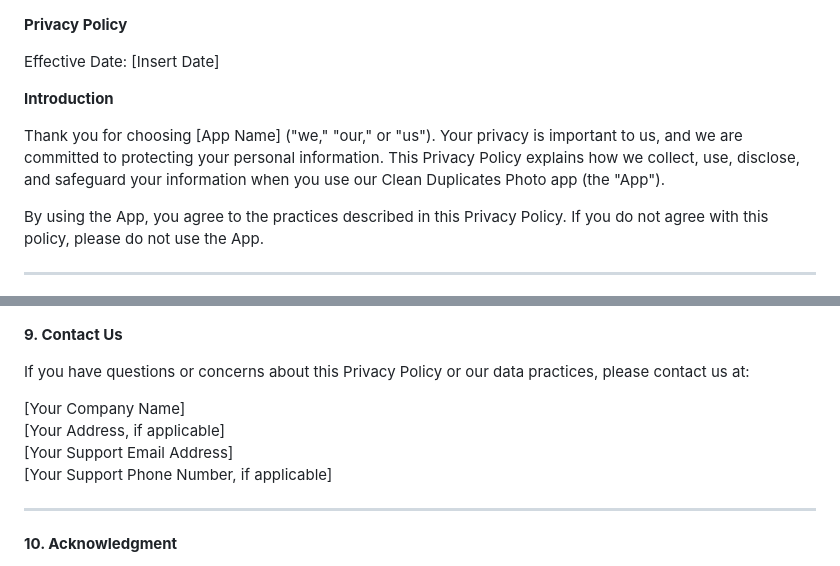
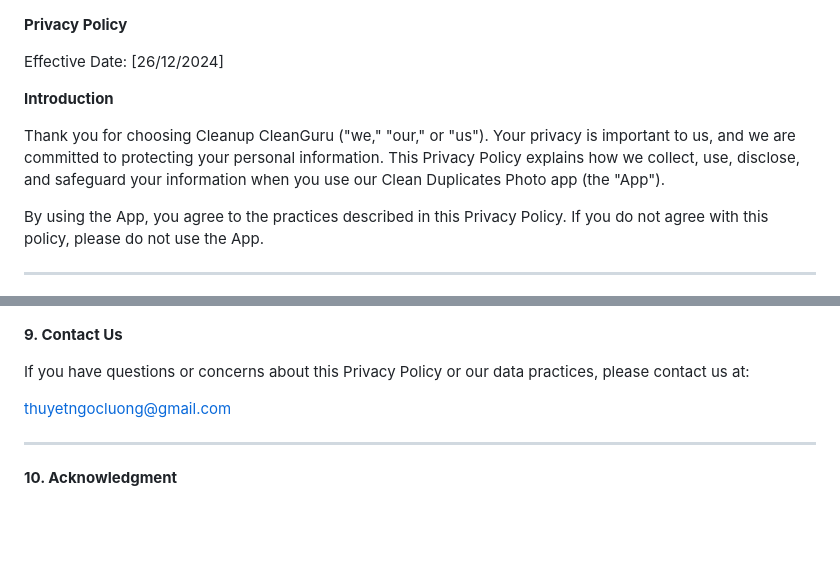
Before and after one commit to thuyetngocluong/thuyetngocluong.github.io, a Markdown page: policy_privacy/cleaner.md, 2 parts joined by grey strips. GitHub-like rendering; blank space fills up the shorter version.

```diff
--- a/policy_privacy/cleaner.md
+++ b/policy_privacy/cleaner.md
@@ -1,10 +1,10 @@
 **Privacy Policy**
 
-Effective Date: [Insert Date]
+Effective Date: [26/12/2024]
 
 **Introduction**
 
-Thank you for choosing [App Name] ("we," "our," or "us"). Your privacy is important to us, and we are committed to protecting your personal information. This Privacy Policy explains how we collect, use, disclose, and safeguard your information when you use our Clean Duplicates Photo app (the "App").
+Thank you for choosing Cleanup CleanGuru ("we," "our," or "us"). Your privacy is important to us, and we are committed to protecting your personal information. This Privacy Policy explains how we collect, use, disclose, and safeguard your information when you use our Clean Duplicates Photo app (the "App").
 
 By using the App, you agree to the practices described in this Privacy Policy. If you do not agree with this policy, please do not use the App.
 
@@ -92,10 +92,7 @@ We may update this Privacy Policy from time to time to reflect changes in our pr
 
 If you have questions or concerns about this Privacy Policy or our data practices, please contact us at:
 
-[Your Company Name]
-[Your Address, if applicable]
-[Your Support Email Address]
-[Your Support Phone Number, if applicable]
+thuyetngocluong@gmail.com
 
 ---
 
```
